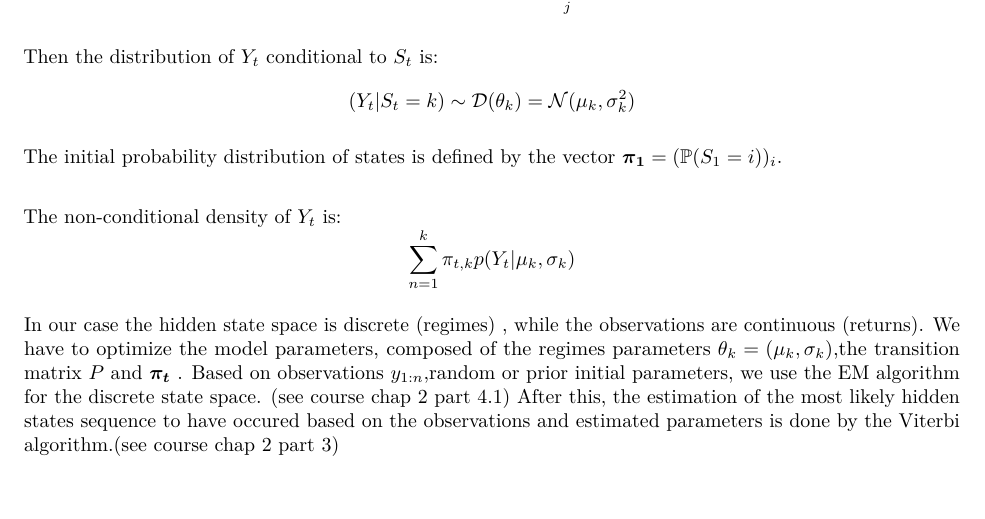
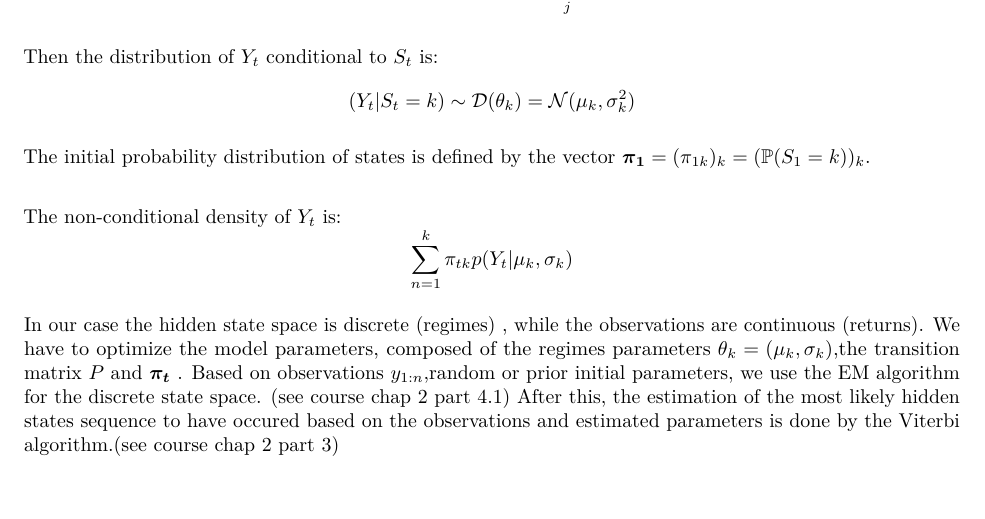
Before and after one commit to hugoboum/HMM, an R Markdown document (MSM.Rmd): part of page 6 of 14, cut so that both start at the same text. The pictures show the output file MSM.pdf that the author committed with the source.

Commit message:
added model desc again

```diff
--- a/MSM.Rmd
+++ b/MSM.Rmd
@@ -119,11 +119,11 @@ Then the distribution of $Y_{t}$ conditional to $S_{t}$ is:
   (Y_{t} | S_{t} = k) \sim \mathcal{D}(\theta_{k}) = \mathcal{N}(\mu_{k},\sigma_{k}^{2})
 \]
 
-The initial probability distribution of states is defined by the vector $\boldsymbol{\pi_{1}} = (\mathbb{P}(S_{1}=i))_{i}$. \newline
+The initial probability distribution of states is defined by the vector $\boldsymbol{\pi_{1}} = (\pi_{1k})_{k} = (\mathbb{P}(S_{1}=k))_{k}$. \newline
 
 The non-conditional density of $Y_{t}$ is:
 \[
-\sum\limits_{n=1}^{k}   \pi_{t,k}p(Y_{t} | \mu_{k},\sigma_{k})
+\sum\limits_{n=1}^{k}   \pi_{tk}p(Y_{t} | \mu_{k},\sigma_{k})
 \]
 
 In our case the hidden state space is discrete (regimes) , while the observations are continuous (returns). We have to optimize the model parameters, composed of the regimes parameters $\theta_{k} = (\mu_{k},\sigma_{k})$,the transition matrix $P$ and $\boldsymbol{\pi_{t}}$ . Based on observations $y_{1:n}$,random or prior initial parameters,  we use the EM algorithm for the discrete state space. (see course chap 2 part 4.1)
```
Also changed, not shown: MSM.pdf.
